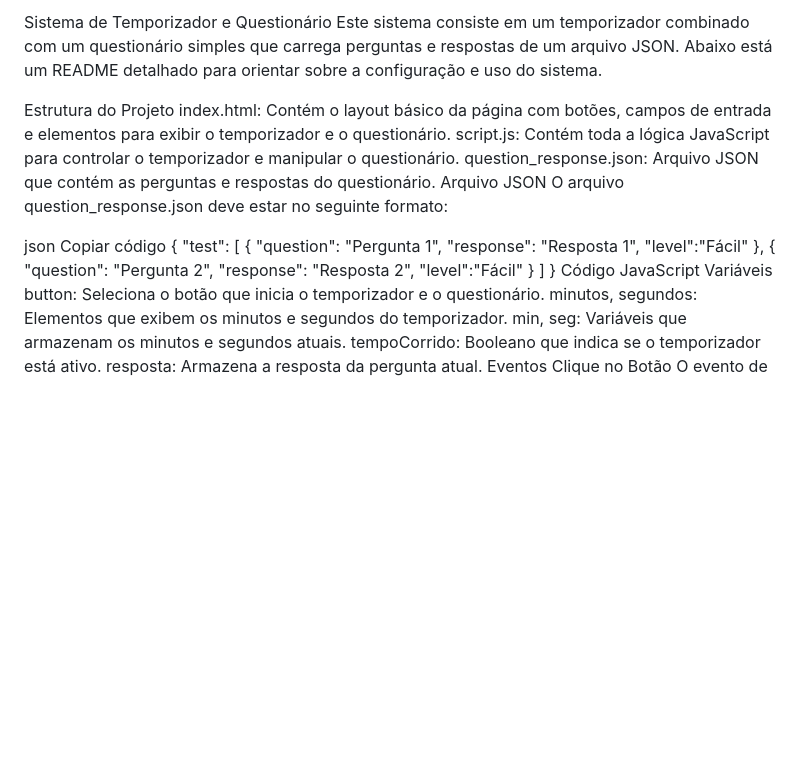
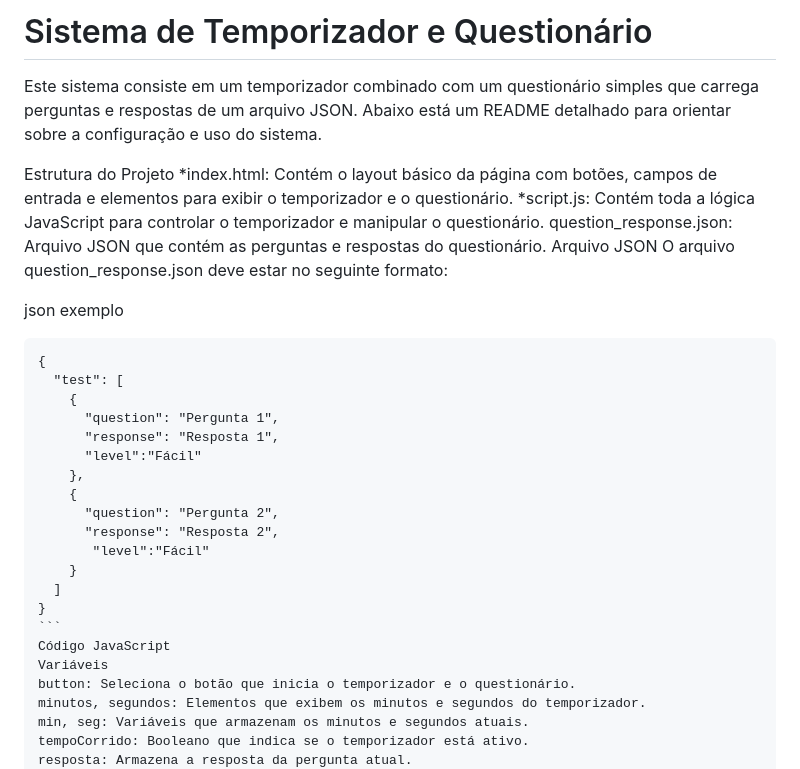
Before and after one commit to FranciscoBraga/game_javaScript, a Markdown page: README.md, the part around the change. Drawn GitHub-style; blank space fills up the shorter version.

`````diff
--- a/README.md
+++ b/README.md
@@ -1,15 +1,16 @@
-Sistema de Temporizador e Questionário
+# Sistema de Temporizador e Questionário
+
 Este sistema consiste em um temporizador combinado com um questionário simples que carrega perguntas e respostas de um arquivo JSON. Abaixo está um README detalhado para orientar sobre a configuração e uso do sistema.
 
 Estrutura do Projeto
-index.html: Contém o layout básico da página com botões, campos de entrada e elementos para exibir o temporizador e o questionário.
-script.js: Contém toda a lógica JavaScript para controlar o temporizador e manipular o questionário.
+*index.html: Contém o layout básico da página com botões, campos de entrada e elementos para exibir o temporizador e o questionário.
+*script.js: Contém toda a lógica JavaScript para controlar o temporizador e manipular o questionário.
 question_response.json: Arquivo JSON que contém as perguntas e respostas do questionário.
 Arquivo JSON
 O arquivo question_response.json deve estar no seguinte formato:
 
-json
-Copiar código
+json exemplo
+````
 {
   "test": [
     {
@@ -24,6 +25,7 @@ Copiar código
     }
   ]
 }
+```
 Código JavaScript
 Variáveis
 button: Seleciona o botão que inicia o temporizador e o questionário.
`````
